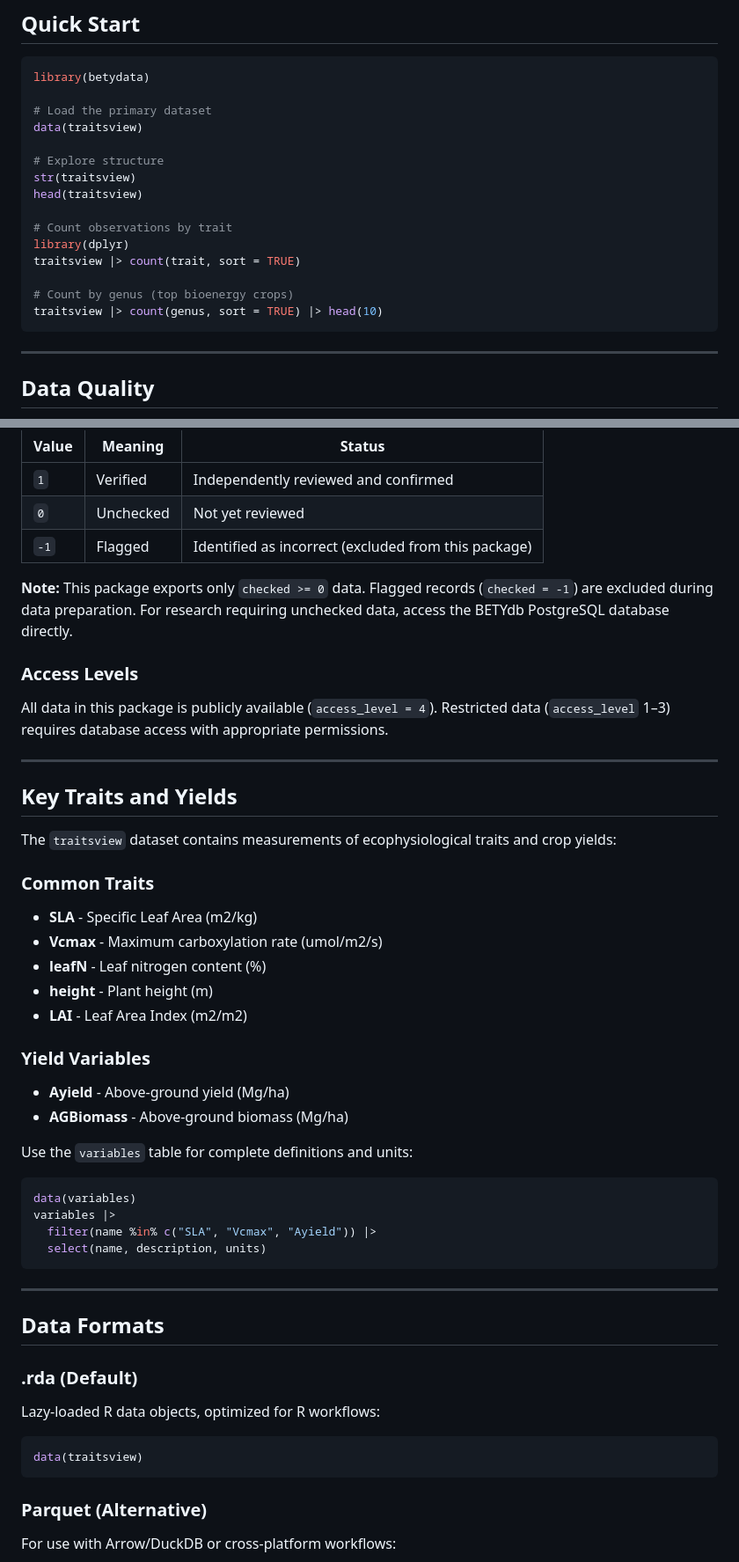
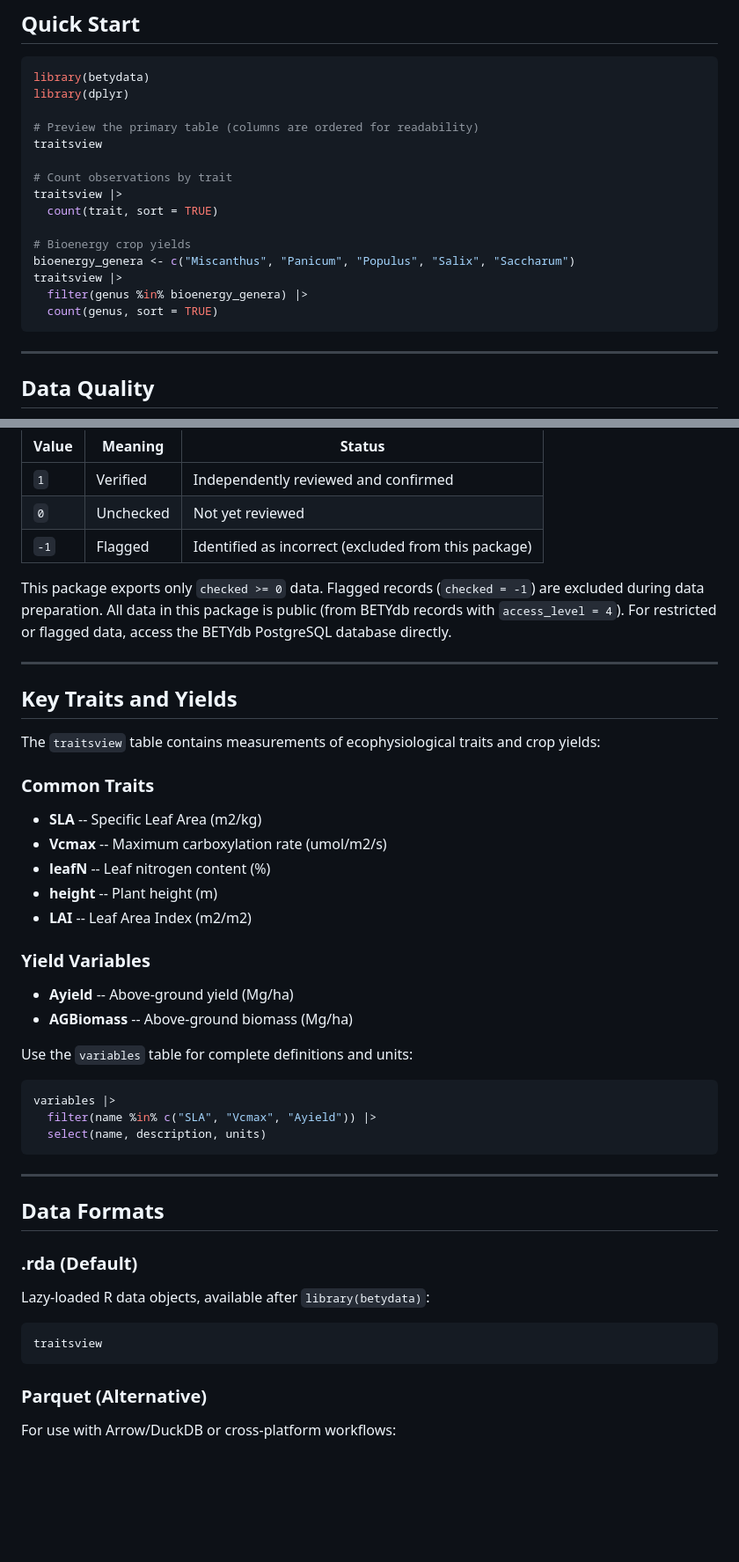
Before and after one commit to PecanProject/betydata, a Markdown page: README.md, 2 parts joined by grey strips. Shown at 88% size. Rendered like a GitHub page; blank space fills up the shorter version.

Commit message:
rewrite readme with current table structure

````diff
--- a/README.md
+++ b/README.md
@@ -73,20 +79,20 @@ R CMD INSTALL betydata
 ## Quick Start
 ```r
 library(betydata)
+library(dplyr)
 
-# Load the primary dataset
-data(traitsview)
-
-# Explore structure
-str(traitsview)
-head(traitsview)
+# Preview the primary table (columns are ordered for readability)
+traitsview
 
 # Count observations by trait
-library(dplyr)
-traitsview |> count(trait, sort = TRUE)
+traitsview |>
+  count(trait, sort = TRUE)
 
-# Count by genus (top bioenergy crops)
-traitsview |> count(genus, sort = TRUE) |> head(10)
+# Bioenergy crop yields
+bioenergy_genera <- c("Miscanthus", "Panicum", "Populus", "Salix", "Saccharum")
+traitsview |>
+  filter(genus %in% bioenergy_genera) |>
+  count(genus, sort = TRUE)
 ```
 
 ---
@@ -103,34 +109,29 @@ All trait and yield data include a quality control flag:
 | `0`   | Unchecked | Not yet reviewed                                          |
 | `-1`  | Flagged   | Identified as incorrect (excluded from this package)      |
 
-**Note:** This package exports only `checked >= 0` data. Flagged records (`checked = -1`) are excluded during data preparation. For research requiring unchecked data, access the BETYdb PostgreSQL database directly.
-
-### Access Levels
-
-All data in this package is publicly available (`access_level = 4`). Restricted data (`access_level` 1–3) requires database access with appropriate permissions.
+This package exports only `checked >= 0` data. Flagged records (`checked = -1`) are excluded during data preparation. All data in this package is public (from BETYdb records with `access_level = 4`). For restricted or flagged data, access the BETYdb PostgreSQL database directly.
 
 ---
 
 ## Key Traits and Yields
 
-The `traitsview` dataset contains measurements of ecophysiological traits and crop yields:
+The `traitsview` table contains measurements of ecophysiological traits and crop yields:
 
 ### Common Traits
 
-* **SLA** - Specific Leaf Area (m2/kg)
-* **Vcmax** - Maximum carboxylation rate (umol/m2/s)
-* **leafN** - Leaf nitrogen content (%)
-* **height** - Plant height (m)
-* **LAI** - Leaf Area Index (m2/m2)
+* **SLA** -- Specific Leaf Area (m2/kg)
+* **Vcmax** -- Maximum carboxylation rate (umol/m2/s)
+* **leafN** -- Leaf nitrogen content (%)
+* **height** -- Plant height (m)
+* **LAI** -- Leaf Area Index (m2/m2)
 
 ### Yield Variables
 
-* **Ayield** - Above-ground yield (Mg/ha)
-* **AGBiomass** - Above-ground biomass (Mg/ha)
+* **Ayield** -- Above-ground yield (Mg/ha)
+* **AGBiomass** -- Above-ground biomass (Mg/ha)
 
 Use the `variables` table for complete definitions and units:
 ```r
-data(variables)
 variables |>
   filter(name %in% c("SLA", "Vcmax", "Ayield")) |>
   select(name, description, units)
@@ -142,9 +143,9 @@ variables |>
 
 ### .rda (Default)
 
-Lazy-loaded R data objects, optimized for R workflows:
+Lazy-loaded R data objects, available after `library(betydata)`:
 ```r
-data(traitsview)
+traitsview
 ```
 
 ### Parquet (Alternative)
````
Also changed, not shown: other parts of README.md (+22 -16 lines).
